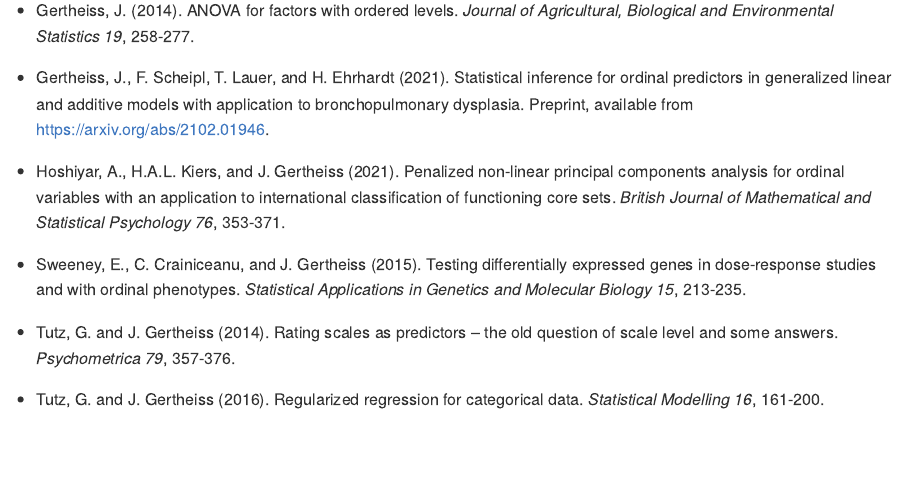
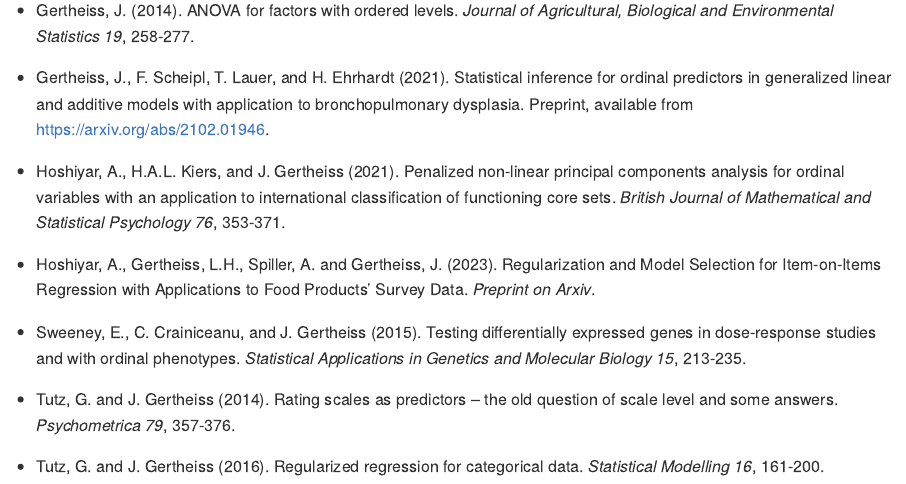
Before and after one commit to ahoshiyar/ordPens, an R Markdown document (README.Rmd): the page in a window 1100 px wide, from 1700 px down. Rendered offline with R 4.5, knitr and Pandoc, with nearby package versions.

```diff
--- a/README.Rmd
+++ b/README.Rmd
@@ -84,6 +84,8 @@
 
 * Hoshiyar, A., H.A.L. Kiers, and J. Gertheiss (2021). Penalized non-linear principal components analysis for ordinal variables with an application to international classification of functioning core sets. *British Journal of Mathematical and Statistical Psychology 76*, 353-371.
 
+* Hoshiyar, A., Gertheiss, L.H., Spiller, A. and Gertheiss, J. (2023). Regularization and Model Selection for Item-on-Items Regression with Applications to Food Products' Survey Data. *Preprint on Arxiv*.
+
 * Sweeney, E., C. Crainiceanu, and J. Gertheiss (2015). Testing differentially expressed genes in dose-response studies and with ordinal phenotypes. *Statistical Applications in Genetics and Molecular Biology 15*, 213-235.
 
 * Tutz, G. and J. Gertheiss (2014). Rating scales as predictors – the old question of scale level and some answers. *Psychometrica 79*, 357-376.
```
